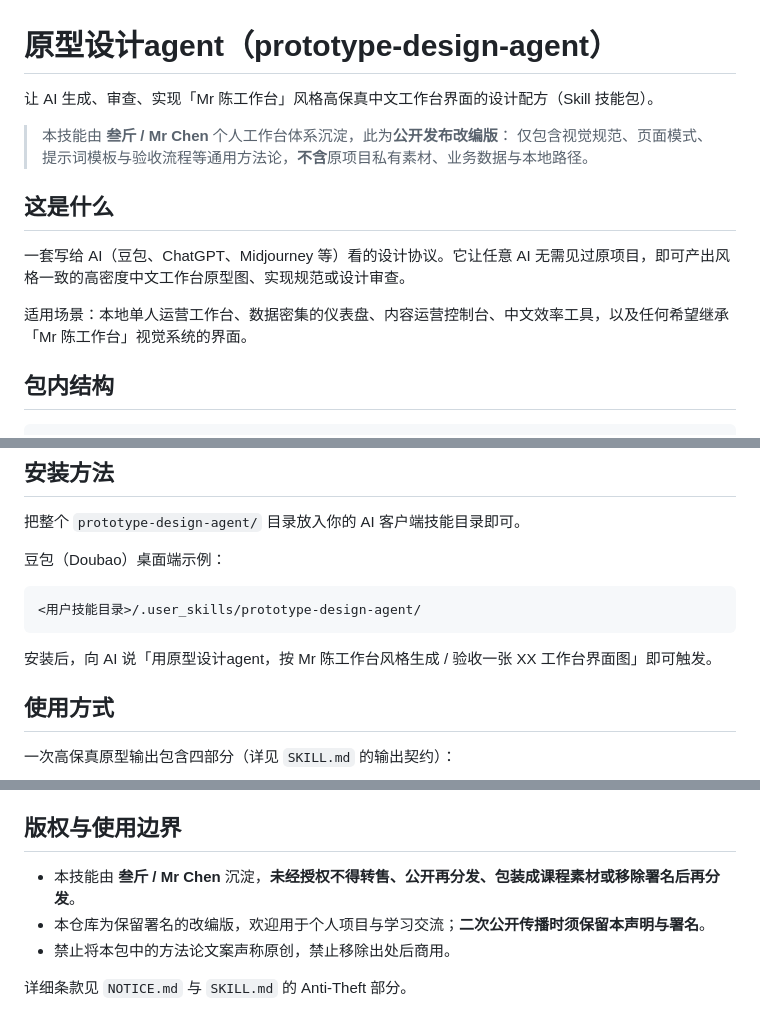
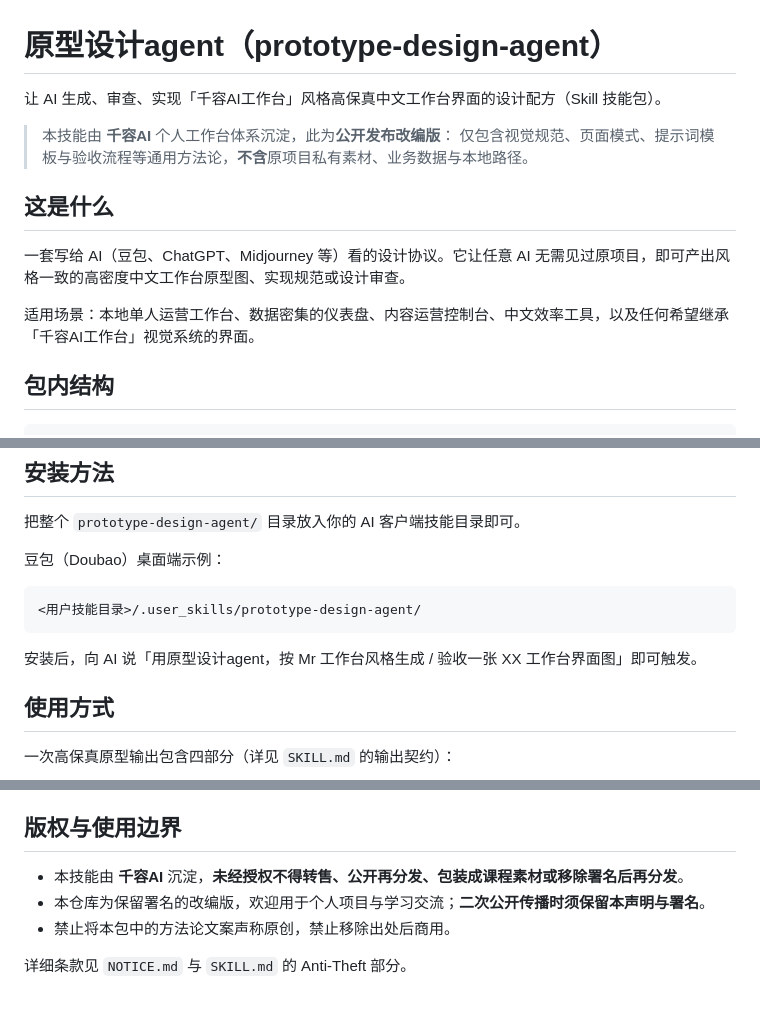
Before and after one commit to yanghui960/prototype-design-agent, a Markdown page: README.md, 3 parts joined by grey strips. Drawn GitHub-style.

````diff
--- a/README.md
+++ b/README.md
@@ -1,15 +1,15 @@
 # 原型设计agent（prototype-design-agent）
 
-让 AI 生成、审查、实现「Mr 陈工作台」风格高保真中文工作台界面的设计配方（Skill 技能包）。
+让 AI 生成、审查、实现「千容AI工作台」风格高保真中文工作台界面的设计配方（Skill 技能包）。
 
-> 本技能由 **叁斤 / Mr Chen** 个人工作台体系沉淀，此为**公开发布改编版**：
+> 本技能由 **千容AI** 个人工作台体系沉淀，此为**公开发布改编版**：
 > 仅包含视觉规范、页面模式、提示词模板与验收流程等通用方法论，**不含**原项目私有素材、业务数据与本地路径。
 
 ## 这是什么
 
 一套写给 AI（豆包、ChatGPT、Midjourney 等）看的设计协议。它让任意 AI 无需见过原项目，即可产出风格一致的高密度中文工作台原型图、实现规范或设计审查。
 
-适用场景：本地单人运营工作台、数据密集的仪表盘、内容运营控制台、中文效率工具，以及任何希望继承「Mr 陈工作台」视觉系统的界面。
+适用场景：本地单人运营工作台、数据密集的仪表盘、内容运营控制台、中文效率工具，以及任何希望继承「千容AI工作台」视觉系统的界面。
 
 ## 包内结构
 
@@ -36,7 +36,7 @@ prototype-design-agent/
 <用户技能目录>/.user_skills/prototype-design-agent/
 ```
 
-安装后，向 AI 说「用原型设计agent，按 Mr 陈工作台风格生成 / 验收一张 XX 工作台界面图」即可触发。
+安装后，向 AI 说「用原型设计agent，按 Mr 工作台风格生成 / 验收一张 XX 工作台界面图」即可触发。
 
 ## 使用方式
 
@@ -64,7 +64,7 @@ prototype-design-agent/
 
 ## 版权与使用边界
 
-- 本技能由 **叁斤 / Mr Chen** 沉淀，**未经授权不得转售、公开再分发、包装成课程素材或移除署名后再分发**。
+- 本技能由 **千容AI** 沉淀，**未经授权不得转售、公开再分发、包装成课程素材或移除署名后再分发**。
 - 本仓库为保留署名的改编版，欢迎用于个人项目与学习交流；**二次公开传播时须保留本声明与署名**。
 - 禁止将本包中的方法论文案声称原创，禁止移除出处后商用。
 
````
